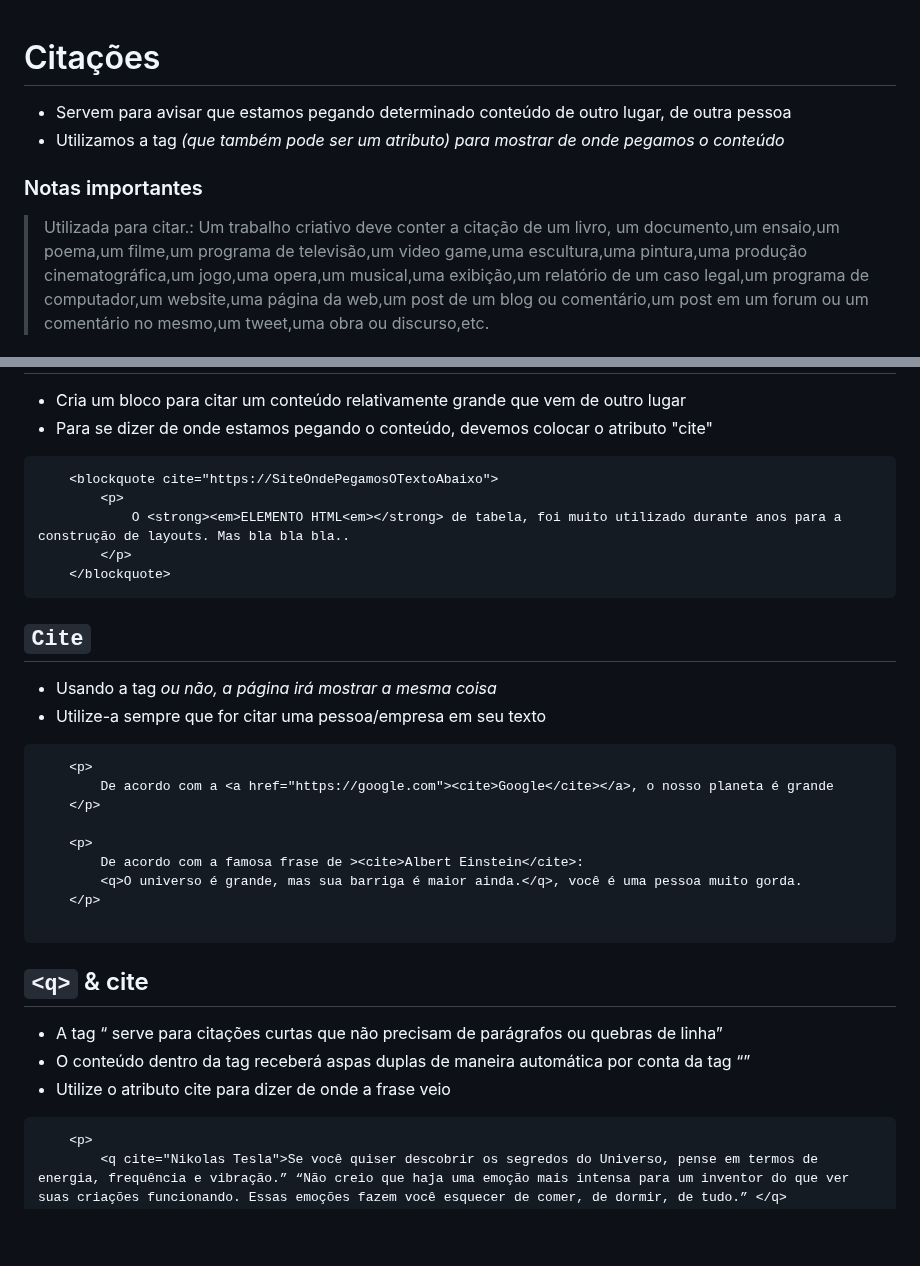
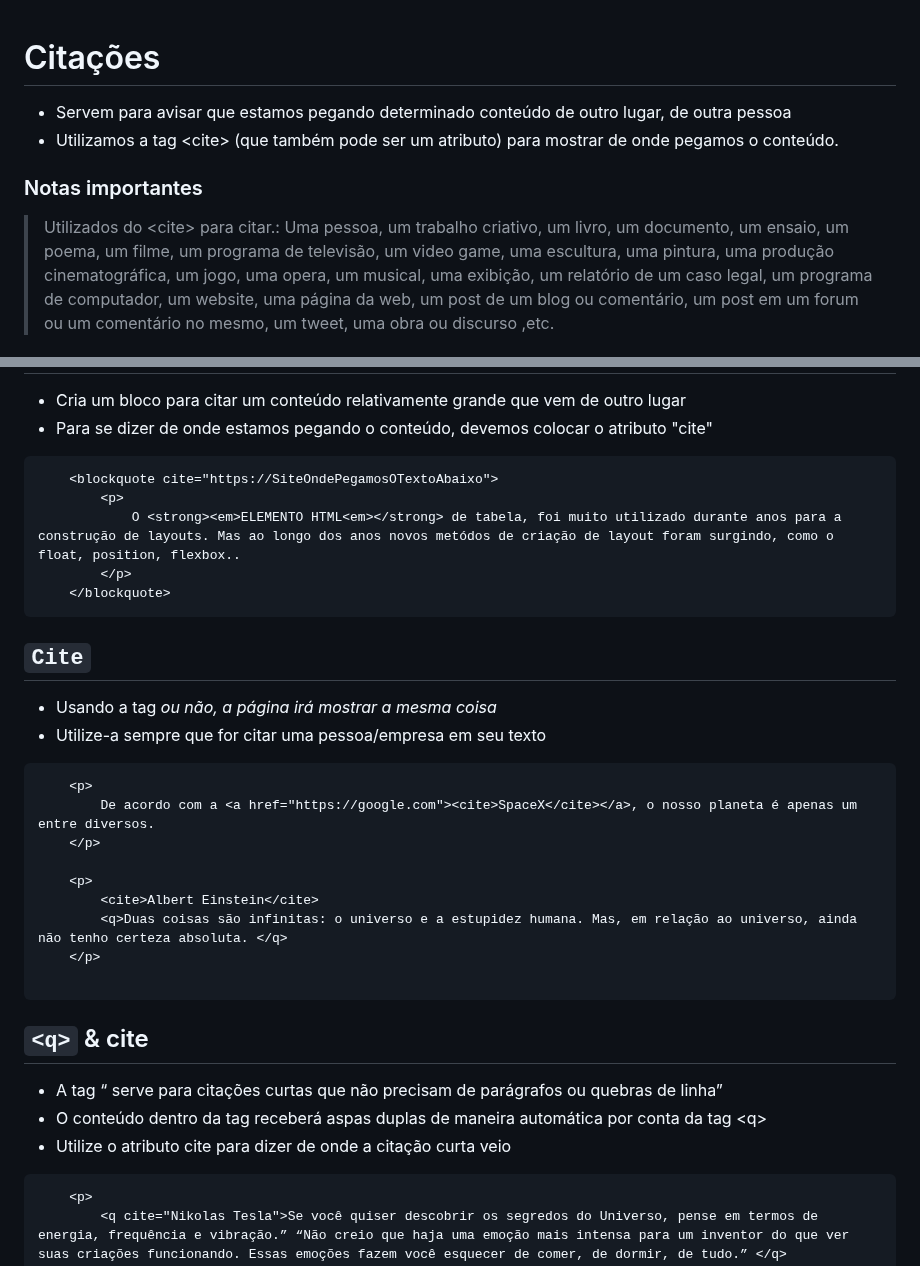
Before and after one commit to FireguiQueen/rocketseat-discover, a Markdown page: Trilha fundamentar/Ex005 (citações, abreviação & endereço).md, 2 parts joined by grey strips. Drawn GitHub-style; blank space fills up the shorter version.

````diff
--- a/Trilha fundamentar/Ex005 (citações, abreviação & endereço).md
+++ b/Trilha fundamentar/Ex005 (citações, abreviação & endereço).md
@@ -1,12 +1,11 @@
 # Citações
-
 - Servem para avisar que estamos pegando determinado conteúdo de outro lugar, de outra pessoa
-- Utilizamos a tag <cite> (que também pode ser um atributo) para mostrar de onde pegamos o conteúdo
+- Utilizamos a tag &lt;cite&gt; (que também pode ser um atributo) para mostrar de onde pegamos o conteúdo.
 
 ### Notas importantes
 
-> Utilizada para citar.: </br>
-> Um trabalho criativo deve conter a citação de um livro, um documento,um ensaio,um poema,um filme,um programa de televisão,um video game,uma escultura,uma pintura,uma produção cinematográfica,um jogo,uma opera,um musical,uma exibição,um relatório de um caso legal,um programa de computador,um website,uma página da web,um post de um blog ou comentário,um post em um forum ou um comentário no mesmo,um tweet,uma obra ou discurso,etc.
+> Utilizados do &lt;cite&gt; para citar.: </br>
+> Uma pessoa, um trabalho criativo, um livro, um documento, um ensaio, um poema, um filme, um programa de televisão, um video game, uma escultura, uma pintura, uma produção cinematográfica, um jogo, uma opera, um musical, uma exibição, um relatório de um caso legal, um programa de computador, um website, uma página da web, um post de um blog ou comentário, um post em um forum ou um comentário no mesmo, um tweet, uma obra ou discurso ,etc.
 
 </br>
 
@@ -16,7 +15,7 @@
 ```html
     <blockquote cite="https://SiteOndePegamosOTextoAbaixo">
         <p>
-            O <strong><em>ELEMENTO HTML<em></strong> de tabela, foi muito utilizado durante anos para a construção de layouts. Mas bla bla bla..
+            O <strong><em>ELEMENTO HTML<em></strong> de tabela, foi muito utilizado durante anos para a construção de layouts. Mas ao longo dos anos novos metódos de criação de layout foram surgindo, como o float, position, flexbox..
         </p>
     </blockquote>
 ```
@@ -26,20 +25,20 @@
 - Utilize-a sempre que for citar uma pessoa/empresa em seu texto
 ```html
     <p>
-        De acordo com a <a href="https://google.com"><cite>Google</cite></a>, o nosso planeta é grande
+        De acordo com a <a href="https://google.com"><cite>SpaceX</cite></a>, o nosso planeta é apenas um entre diversos.
     </p>
 
     <p>
-        De acordo com a famosa frase de ><cite>Albert Einstein</cite>:
-        <q>O universo é grande, mas sua barriga é maior ainda.</q>, você é uma pessoa muito gorda.
+        <cite>Albert Einstein</cite>
+        <q>Duas coisas são infinitas: o universo e a estupidez humana. Mas, em relação ao universo, ainda não tenho certeza absoluta. </q>
     </p>
 
 ```
 
 ## <code>&lt;q&gt;</code> & cite
 - A tag <q> serve para citações curtas que não precisam de parágrafos ou quebras de linha
-- O conteúdo dentro da tag receberá aspas duplas de maneira automática por conta da tag <q>
-- Utilize o atributo cite para dizer de onde a frase veio
+- O conteúdo dentro da tag receberá aspas duplas de maneira automática por conta da tag &lt;q&gt;
+- Utilize o atributo cite para dizer de onde a citação curta veio
 
 ```html
     <p>
````
Also changed, not shown: other parts of Trilha fundamentar/Ex005 (citações, abreviação & endereço).md (+1 -1 lines).
